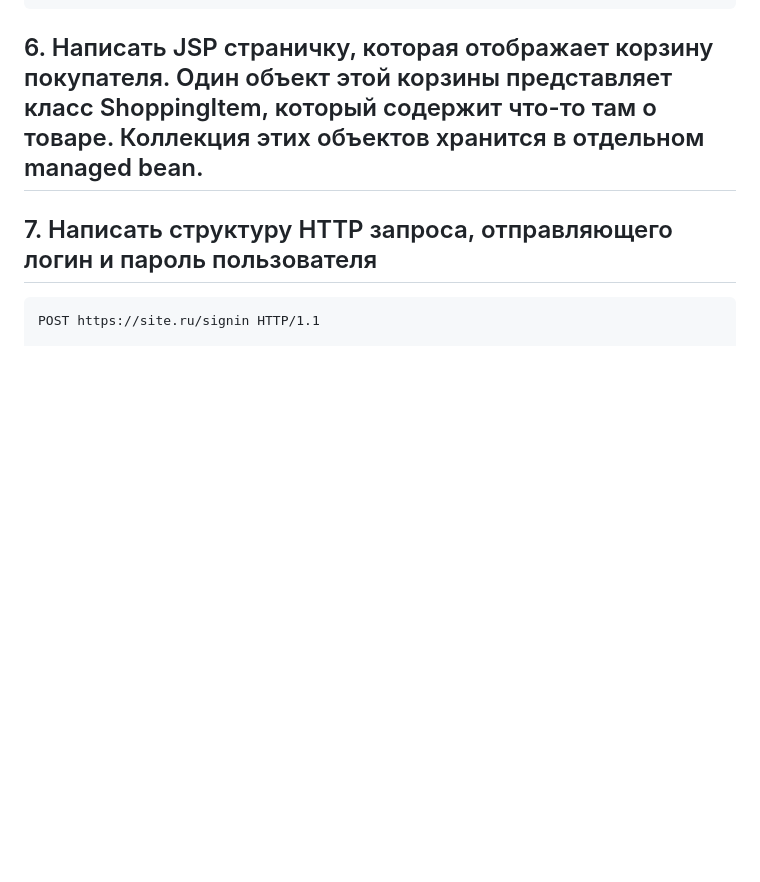
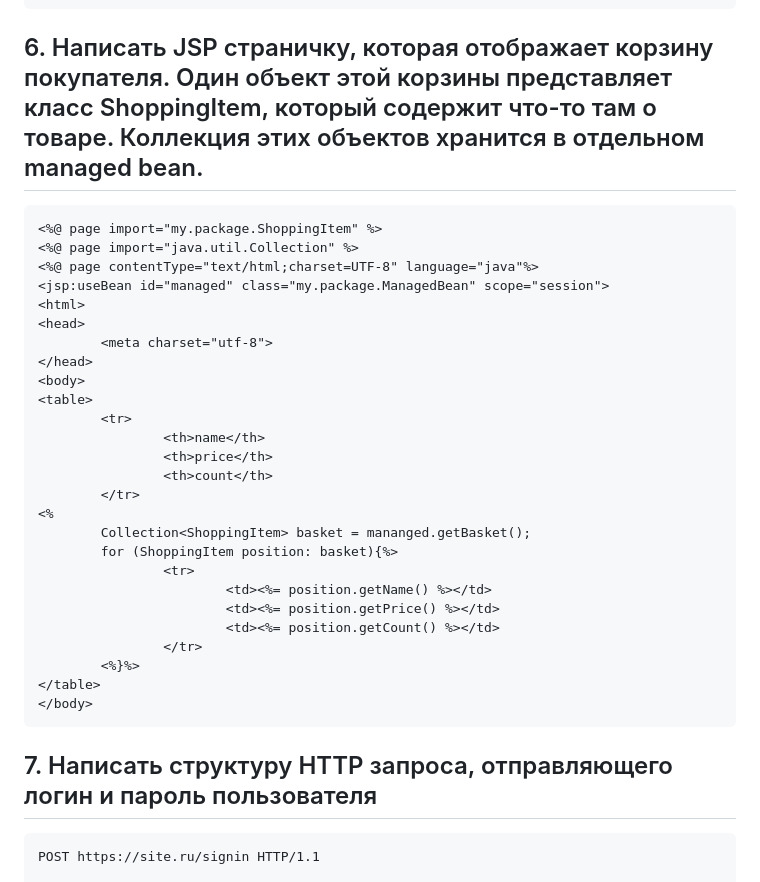
Before and after one commit to eliteSufferer/ITMO_Studies, a Markdown page: Web/scripts-rubezhka.md, the part around one of its changes. GitHub-like rendering; blank space fills up the shorter version.

````diff
--- a/Web/scripts-rubezhka.md
+++ b/Web/scripts-rubezhka.md
@@ -65,6 +136,35 @@ if (isset($_GET['first_name']) && isset($_GET['last_name'])) {
 ```
 
 ## 6. Написать JSP страничку, которая отображает корзину покупателя. Один объект этой корзины представляет класс ShoppingItem, который содержит что-то там о товаре. Коллекция этих объектов хранится в отдельном managed bean.
+
+```jsp
+<%@ page import="my.package.ShoppingItem" %>
+<%@ page import="java.util.Collection" %>
+<%@ page contentType="text/html;charset=UTF-8" language="java"%>
+<jsp:useBean id="managed" class="my.package.ManagedBean" scope="session">
+<html>
+<head>
+        <meta charset="utf-8">
+</head>
+<body>
+<table>
+        <tr>
+                <th>name</th>
+                <th>price</th>
+                <th>count</th>
+        </tr>
+<%
+        Collection<ShoppingItem> basket = mananged.getBasket();
+        for (ShoppingItem position: basket){%>
+                <tr>
+                        <td><%= position.getName() %></td>
+                        <td><%= position.getPrice() %></td>
+                        <td><%= position.getCount() %></td>
+                </tr>
+        <%}%>
+</table>
+</body>
+```
 
 ## 7. Написать структуру HTTP запроса, отправляющего логин и пароль пользователя
 ```
````
Also changed, not shown: other parts of Web/scripts-rubezhka.md (+128 -7 lines).
